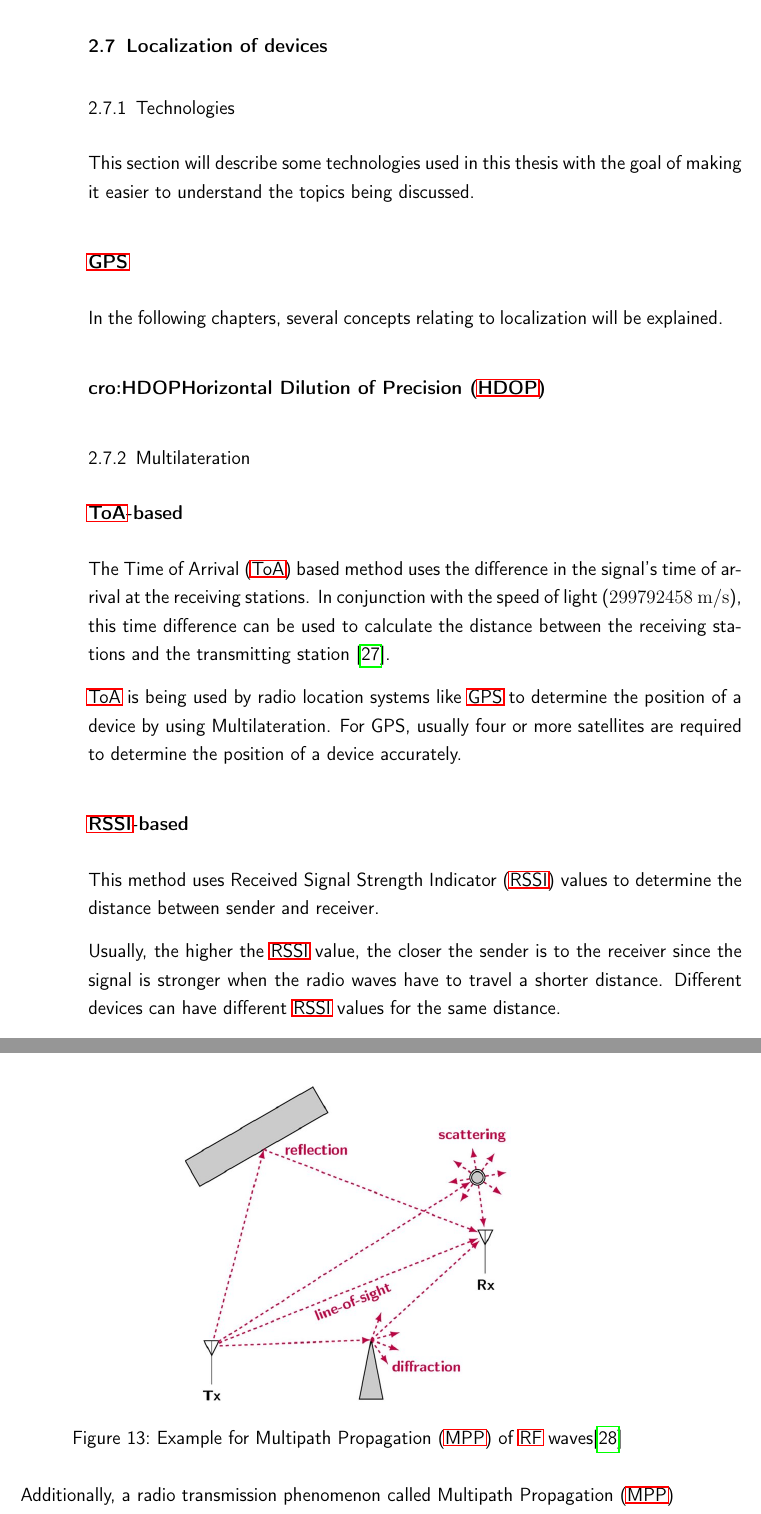
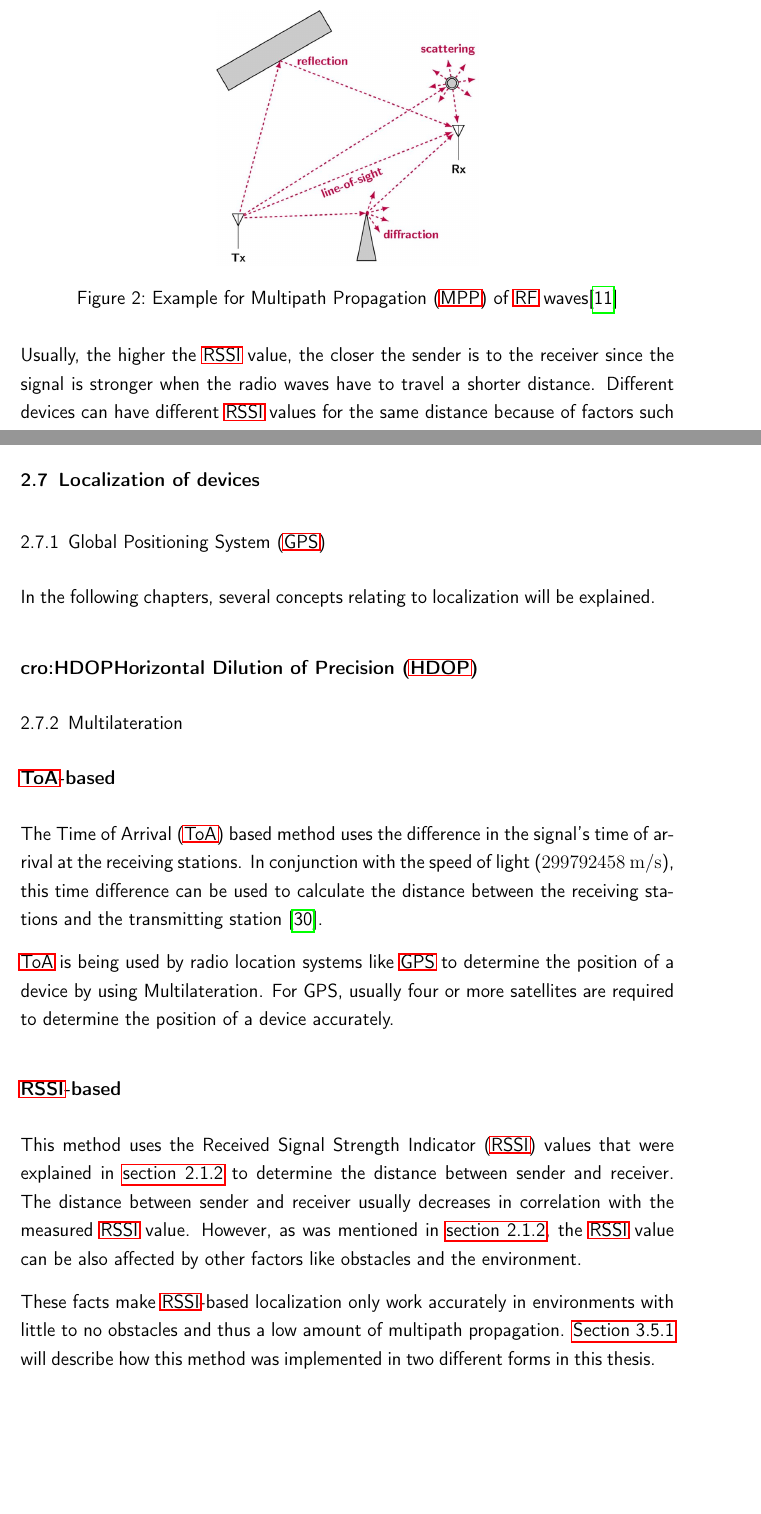
Before and after one commit to Bassadin/Master-Thesis-INM, a LaTeX thesis (thesis/main.tex, which reads thesis/content/2_background.tex): two parts of pages 33 and 34 of 63 before the commit and two parts of pages 22 and 34 of 63 after it, joined at a grey line, cut so that both start at the same text, the shorter picture padded with empty space. Compiled offline with pdfLaTeX.

Commit message:
restructure some headings

```diff
--- a/thesis/content/2_background.tex
+++ b/thesis/content/2_background.tex
@@ -31,0 +32,2 @@ As far as this thesis is concerned, \ac{RSSI} values are measured in dBm since \
+Usually, the higher the \ac{RSSI} value, the closer the sender is to the receiver since the signal is stronger when the radio waves have to travel a shorter distance.
+Different devices can have different \ac{RSSI} values for the same distance because of factors such as antennas with different gains.
@@ -31,0 +40,4 @@ As far as this thesis is concerned, \ac{RSSI} values are measured in dBm since \
+\begin{figure}
+    \centering
+    \includegraphics[width=0.4\textwidth]{pictures/diagrams_figures/multipath_propagation.jpg}
+    \caption{Example for \acf{MPP} of \ac{RF} waves\protect\cite{milosevic_key_2017}}\label{pic:figure_multipath_propagation}
@@ -322,18 +339,14 @@ This was one of the techniques used to locate devices in this thesis.
 
 \section{Localization of devices}
 
-\subsection{Technologies}
-
-This section will describe some technologies used in this thesis with the goal of making it easier to understand the topics being discussed.
-
-\subsubsection{\ac{GPS}}
+\subsection{\acf{GPS}}
 
 % Genauigkeit von GPS mit quelle
 % GPS verwendet lateration -> quelle
 
 In the following chapters, several concepts relating to localization will be explained.
 
-\paragraph{\ac{HDOP}}
+\subsubsection{\acf{HDOP}}
 
 % Explain HDOP and relevance to GPS accuracy
 
@@ -355,24 +368,12 @@ For GPS, usually four or more satellites are required to determine the position
 
 % explain basics of RSSI, dbm, etc.
 
-This method uses \acf{RSSI} values to determine the distance between sender and receiver.
+This method uses the \acf{RSSI} values that were explained in \cref{sec:rssi} to determine the distance between sender and receiver.
+The distance between sender and receiver usually decreases in correlation with the measured \ac{RSSI} value.
+However, as was mentioned in \cref{sec:multipath-propagation}, the \ac{RSSI} value can be also affected by other factors like obstacles and the environment.
 
-% TODO: Quote for this? It's basically just physics?
-Usually, the higher the \ac{RSSI} value, the closer the sender is to the receiver since the signal is stronger when the radio waves have to travel a shorter distance.
-Different devices can have different \ac{RSSI} values for the same distance.
-
-\ac{RSSI} values can only function reliably when there is nothing blocking the signal between the transmitting and receiving stations, e.g.,\ if there is a line of sight between the sender and receiver.
-The \ac{RF} signal can be blocked and thereby attenuated by walls, trees, or other objects.
-
-\begin{figure}
-    \centering
-    \includegraphics[width=0.5\textwidth]{pictures/diagrams_figures/multipath_propagation.jpg}
-    \caption{Example for \acf{MPP} of \ac{RF} waves\protect\cite{milosevic_key_2017}}\label{pic:figure_multipath_propagation}
-\end{figure}
-
-Additionally, a radio transmission phenomenon called \acf{MPP} can occur.
-\acl{MPP} cause the \ac{RSSI} values to fluctuate even when neither the distance between the sender and receiver nor their antennas change~\cite[p. 136]{abdelfadeel_how_2019}.
-This is because the signal can be reflected, diffracted, refracted and scattered and therefore take several paths (hence the term \ac{MPP}) as can be seen in \cref{pic:figure_multipath_propagation}.
+These facts make \ac{RSSI}-based localization only work accurately in environments with little to no obstacles and thus a low amount of multipath propagation.
+\Cref{sec:rssi-based-multilateration-implementation} will describe how this method was implemented in two different forms in this thesis.
 
 \subsubsection{\acs{RSSI} Fingerprinting}\label{sec:rssi-fingerprinting}
 
```
Also changed, not shown: thesis/content/3_implementation.tex (+2 -2 lines), thesis/content/2_background.tex (29 more changed lines).
